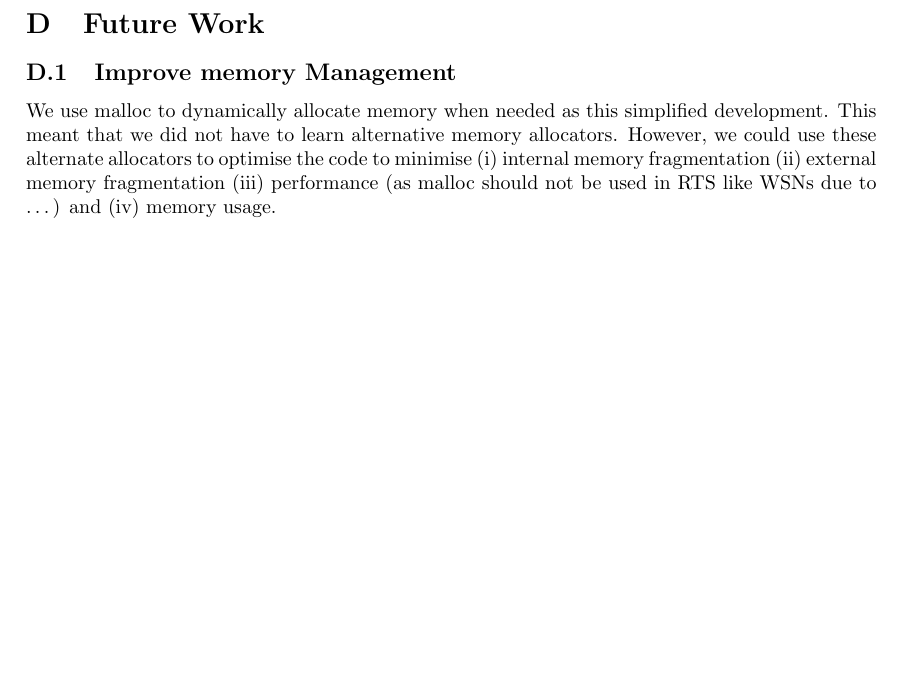
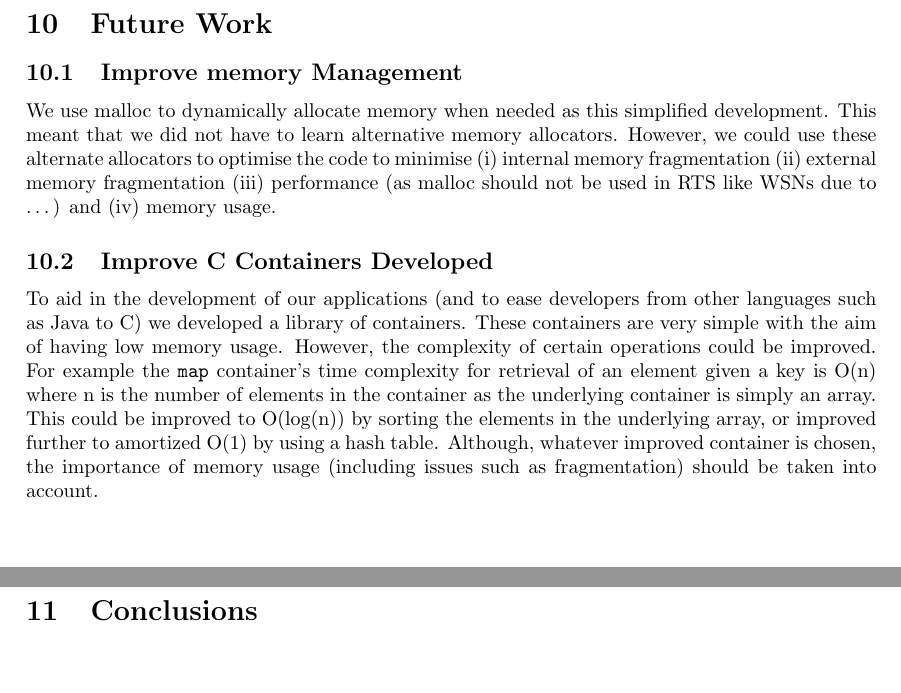
Before and after one commit to MBradbury/cs407-group-project, a LaTeX paper (Report/Report.tex): part of page 40 of 42 before the commit and two parts of pages 35 and 36 of 43 after it, the two joined at a grey line, cut so that both start at the same text. Compiled offline with pdfLaTeX; a missing bibliography style is replaced by a similar one.

Commit message:
Work on report

```diff
--- a/Report/Report.tex
+++ b/Report/Report.tex
@@ -244,6 +244,26 @@ With the sensor nodes, we as a group have been given responsibility over them. T
 
 \clearpage
 
+\section{Future Work}
+
+\subsection{Improve memory Management}
+
+We use malloc to dynamically allocate memory when needed as this simplified development. This meant that we did not have to learn alternative memory allocators. However, we could use these alternate allocators to optimise the code to minimise (i) internal memory fragmentation (ii) external memory fragmentation (iii) performance (as malloc should not be used in RTS like WSNs due to \ldots) and (iv) memory usage.
+
+
+\subsection{Improve C Containers Developed}
+
+To aid in the development of our applications (and to ease developers from other languages such as Java to C) we developed a library of containers. These containers are very simple with the aim of having low memory usage. However, the complexity of certain operations could be improved. For example the \verb|map| container's time complexity for retrieval of an element given a key is O(n) where n is the number of elements in the container as the underlying container is simply an array. This could be improved to O(log(n)) by sorting the elements in the underlying array, or improved further to amortized O(1) by using a hash table. Although, whatever improved container is chosen, the importance of memory usage (including issues such as fragmentation) should be taken into account.
+
+\clearpage
+
+
+\section{Conclusions}
+
+
+\clearpage
+
+
 \appendixpage
 \addappheadtotoc
 \appendix
@@ -310,16 +330,6 @@ With the sensor nodes, we as a group have been given responsibility over them. T
 \newpage
 
 
-\section{Future Work}
-
-\subsection{Improve memory Management}
-
-We use malloc to dynamically allocate memory when needed as this simplified development. This meant that we did not have to learn alternative memory allocators. However, we could use these alternate allocators to optimise the code to minimise (i) internal memory fragmentation (ii) external memory fragmentation (iii) performance (as malloc should not be used in RTS like WSNs due to \ldots) and (iv) memory usage.
-
-\newpage
-
-
-
 \section{References}
 \renewcommand{\refname}{\vspace{-1cm}}
 \bibliographystyle{myplainnat}
```
